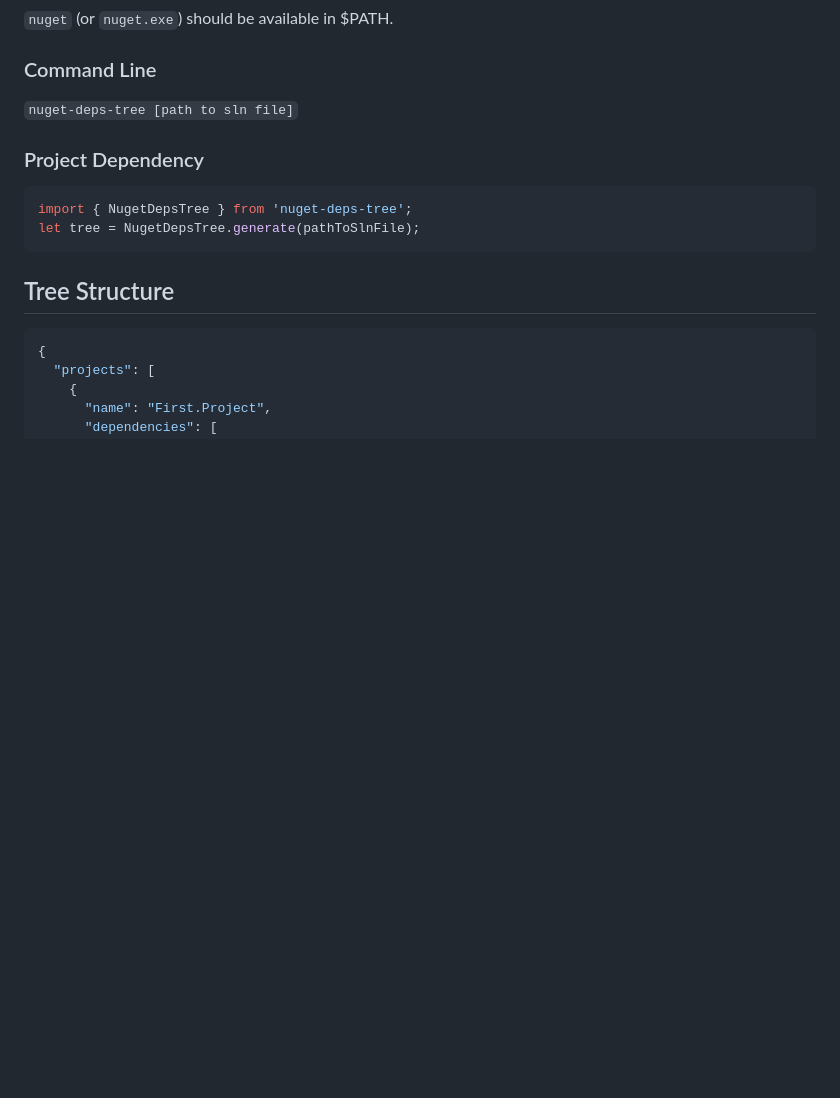
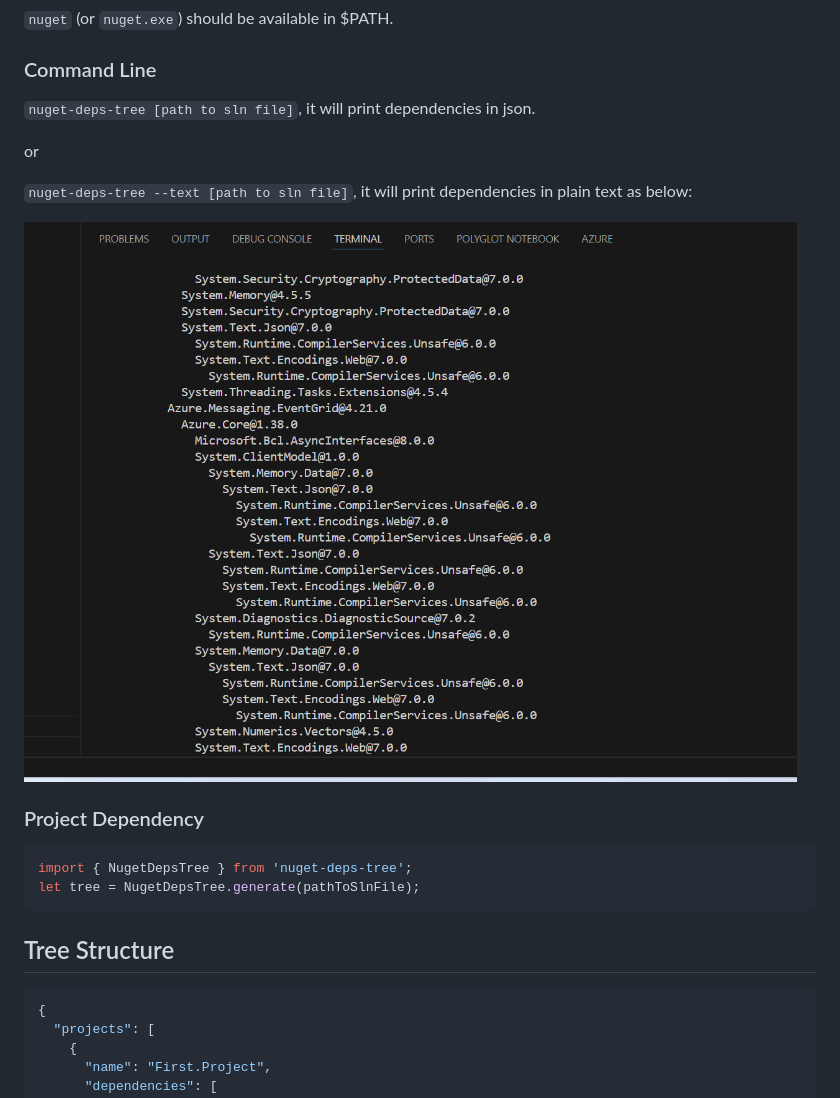
Before and after one commit to jfrog/nuget-deps-tree, a Markdown page: README.md, the part around the change. Rendered like a GitHub page; pictures changed too: screenshots/plainTextFormat.jpg (added); blank space fills up the shorter version.

Commit message:
Print the dependencies in plaintext tree (#35)

````diff
--- a/README.md
+++ b/README.md
@@ -14,7 +14,13 @@ You may use this package for other purposes and applications as well, either by
 `nuget` (or `nuget.exe`) should be available in $PATH.
 
 ### Command Line
-`nuget-deps-tree [path to sln file]`
+`nuget-deps-tree [path to sln file]`, it will print dependencies in json.
+
+or
+
+`nuget-deps-tree --text [path to sln file]`, it will print dependencies in plain text as below:
+
+![plaintext](./screenshots/plainTextFormat.jpg)
 
 ### Project Dependency
 ```ts
````
Also changed, not shown: 3 other files.
